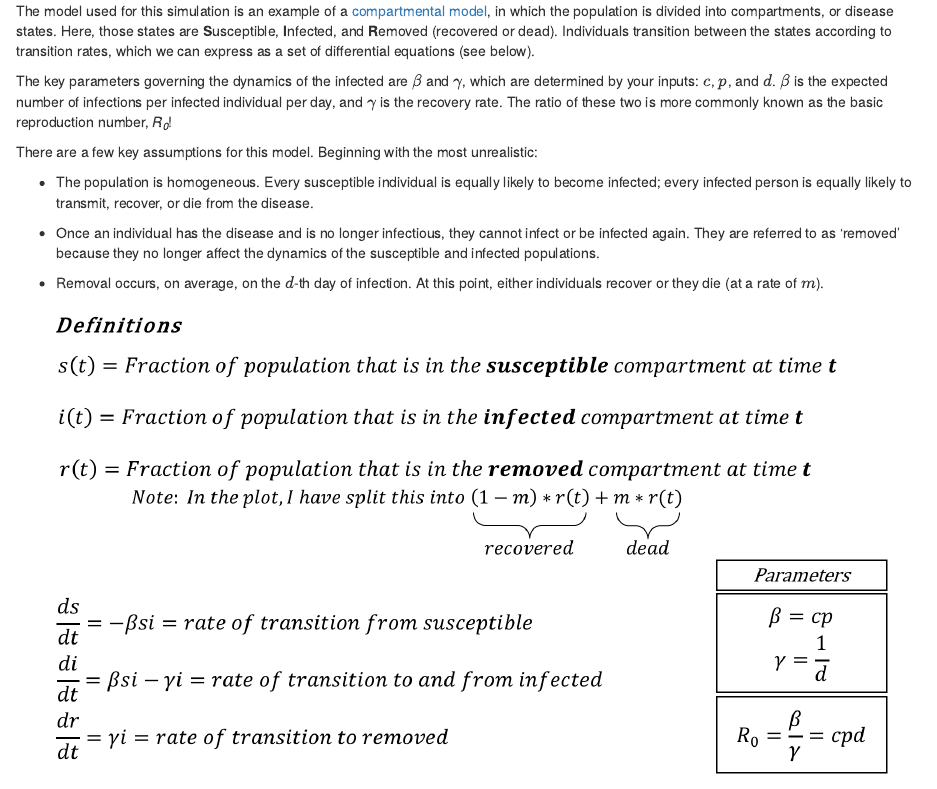
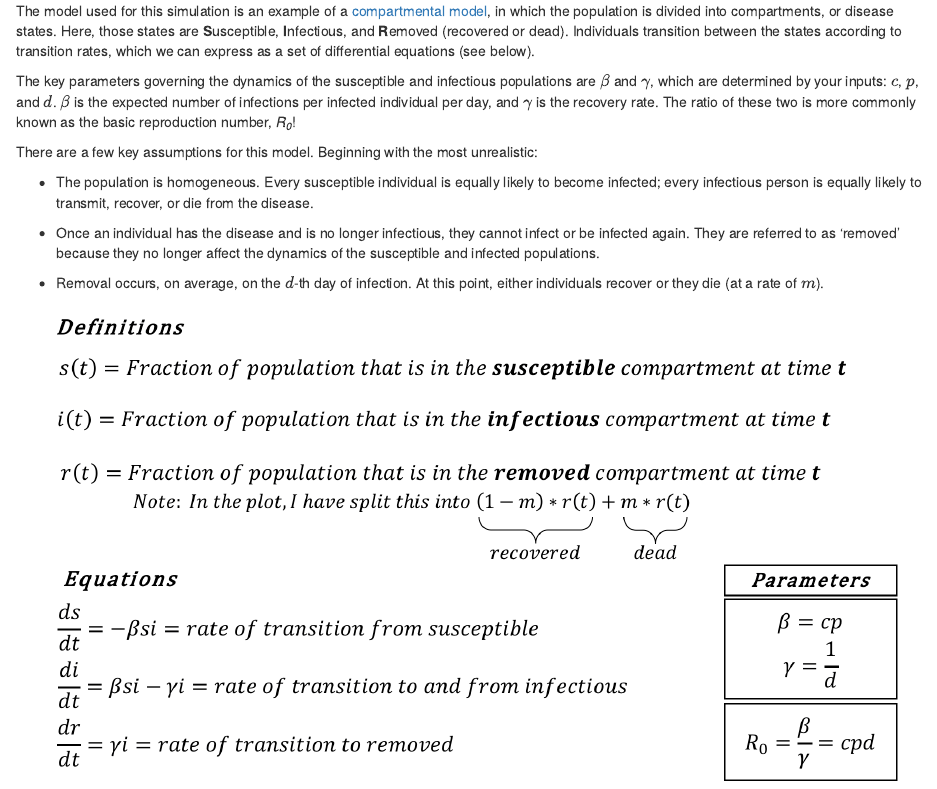
Before and after one commit to cgrilson7/siR, an R Markdown document (www/markdown_explanation.Rmd): the page in a window 1100 px wide, from its top. Rendered offline with R 4.5, knitr and Pandoc, with nearby package versions.

Commit message:
Renamed 'infected' to 'infectious'

````diff
--- a/www/markdown_explanation.Rmd
+++ b/www/markdown_explanation.Rmd
@@ -6,13 +6,13 @@ output: html_document
 knitr::opts_chunk$set(echo = TRUE)
 ```
 
-The model used for this simulation is an example of a [compartmental model](https://en.wikipedia.org/wiki/Compartmental_models_in_epidemiology), in which the population is divided into compartments, or disease states. Here, those states are **S**usceptible, **I**nfected, and **R**emoved (recovered or dead). Individuals transition between the states according to transition rates, which we can express as a set of differential equations (see below).
+The model used for this simulation is an example of a [compartmental model](https://en.wikipedia.org/wiki/Compartmental_models_in_epidemiology), in which the population is divided into compartments, or disease states. Here, those states are **S**usceptible, **I**nfectious, and **R**emoved (recovered or dead). Individuals transition between the states according to transition rates, which we can express as a set of differential equations (see below).
 
-The key parameters governing the dynamics of the infected are \(\beta\) and \(\gamma\), which are determined by your inputs: $c$, $p$, and $d$. \(\beta\) is the expected number of infections per infected individual per day, and \(\gamma\) is the recovery rate. The ratio of these two is more commonly known as the basic reproduction number, *R~0~*!
+The key parameters governing the dynamics of the susceptible and infectious populations are \(\beta\) and \(\gamma\), which are determined by your inputs: $c$, $p$, and $d$. \(\beta\) is the expected number of infections per infected individual per day, and \(\gamma\) is the recovery rate. The ratio of these two is more commonly known as the basic reproduction number, *R~0~*!
 
 There are a few key assumptions for this model. Beginning with the most unrealistic:
 
-* The population is homogeneous. Every susceptible individual is equally likely to become infected; every infected person is equally likely to transmit, recover, or die from the disease.
+* The population is homogeneous. Every susceptible individual is equally likely to become infected; every infectious person is equally likely to transmit, recover, or die from the disease.
 
 * Once an individual has the disease and is no longer infectious, they cannot infect or be infected again. They are referred to as ‘removed’ because they no longer affect the dynamics of the susceptible and infected populations.
 
````
Also changed, not shown: app.R (+1 -1 lines), README.md, www/explanation.png.
